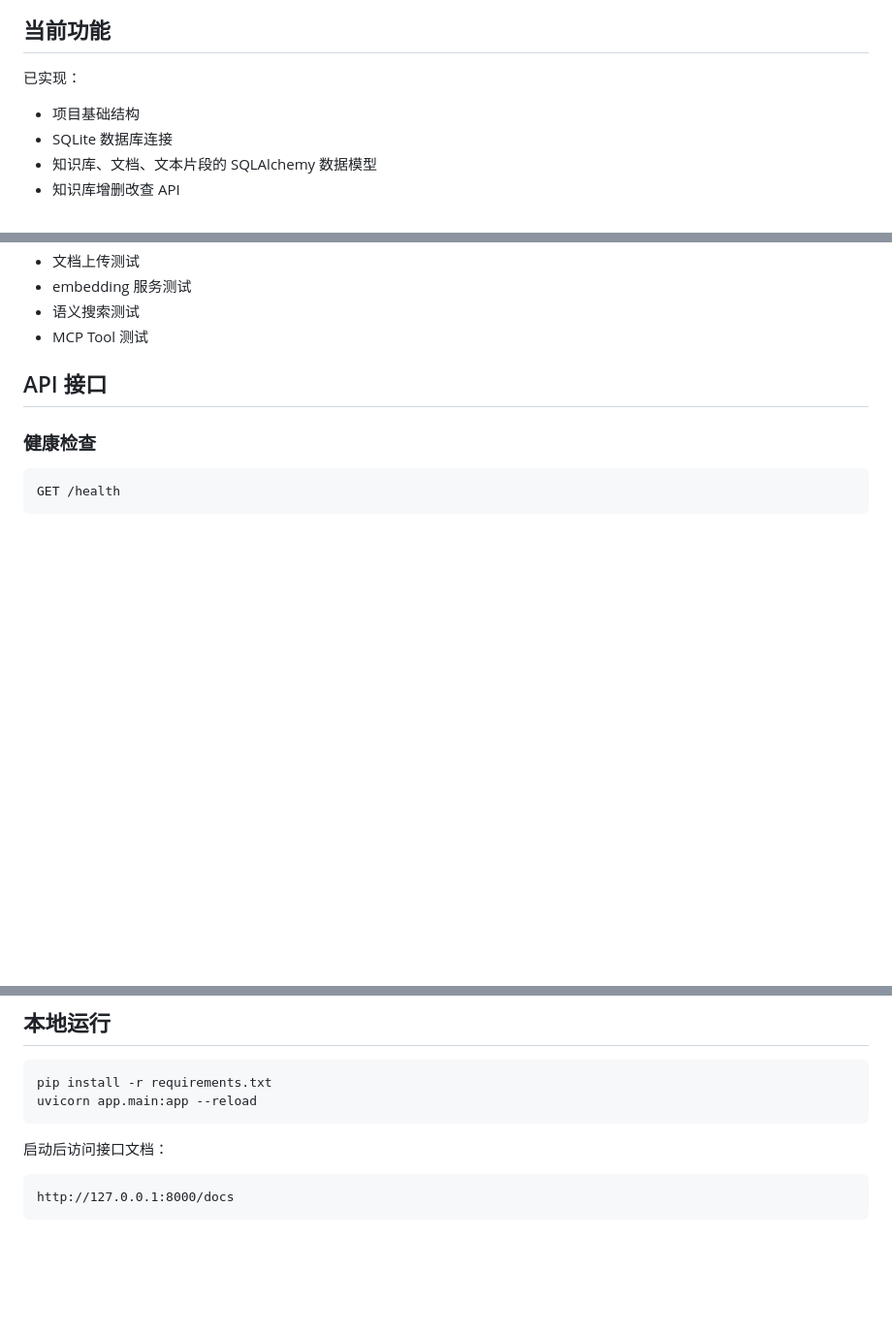
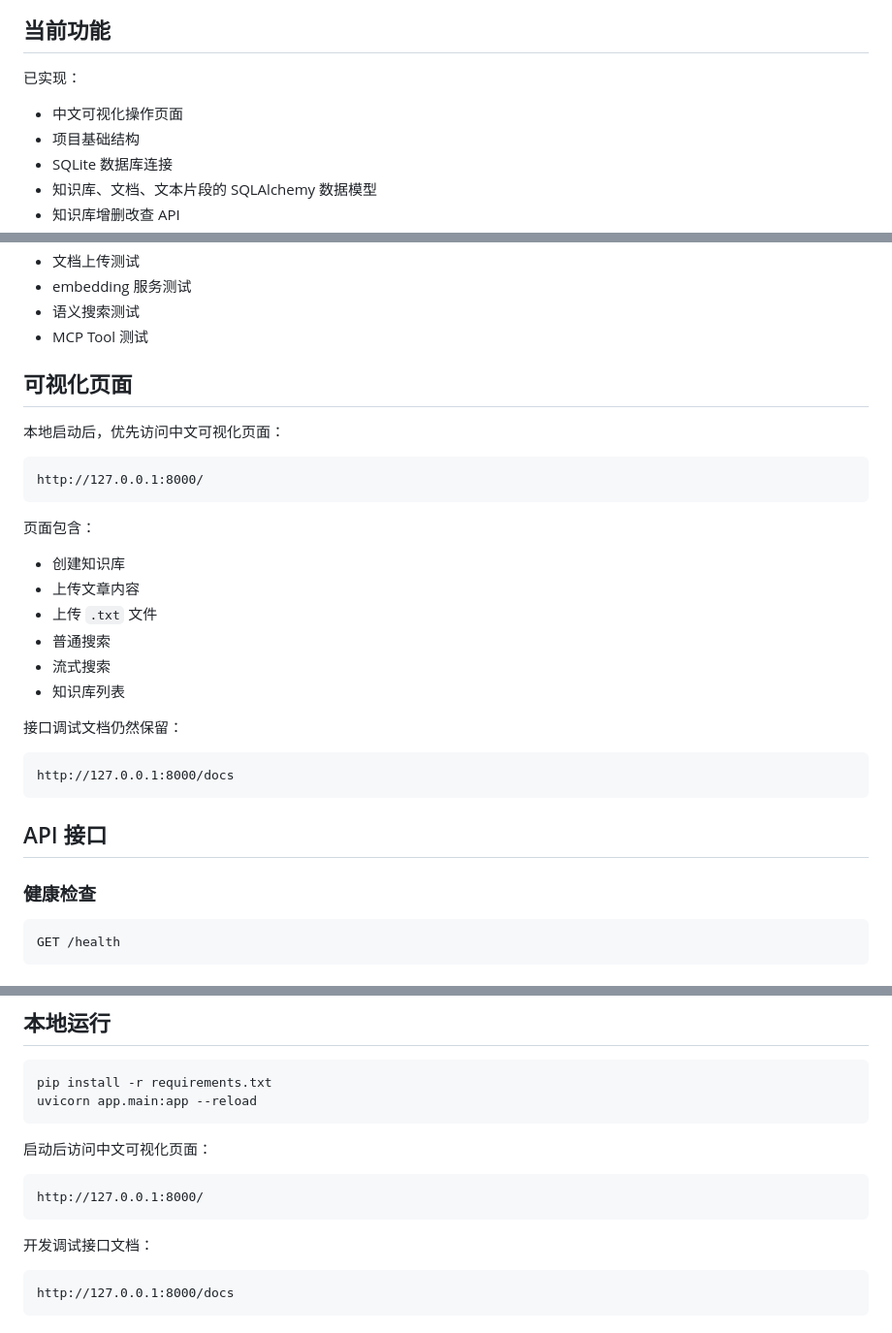
Before and after one commit to Wentxiang123/Agent-Knowledge-Base, a Markdown page: README.md, 3 parts joined by grey strips. Shown at 97% size. Drawn GitHub-style; blank space fills up the shorter version.

Commit message:
Document visual dashboard entry

````diff
--- a/README.md
+++ b/README.md
@@ -12,6 +12,7 @@
 
 已实现：
 
+- 中文可视化操作页面
 - 项目基础结构
 - SQLite 数据库连接
 - 知识库、文档、文本片段的 SQLAlchemy 数据模型
@@ -32,6 +33,29 @@
 - embedding 服务测试
 - 语义搜索测试
 - MCP Tool 测试
+
+## 可视化页面
+
+本地启动后，优先访问中文可视化页面：
+
+```text
+http://127.0.0.1:8000/
+```
+
+页面包含：
+
+- 创建知识库
+- 上传文章内容
+- 上传 `.txt` 文件
+- 普通搜索
+- 流式搜索
+- 知识库列表
+
+接口调试文档仍然保留：
+
+```text
+http://127.0.0.1:8000/docs
+```
 
 ## API 接口
 
@@ -207,7 +231,13 @@ pip install -r requirements.txt
 uvicorn app.main:app --reload
 ```
 
-启动后访问接口文档：
+启动后访问中文可视化页面：
+
+```text
+http://127.0.0.1:8000/
+```
+
+开发调试接口文档：
 
 ```text
 http://127.0.0.1:8000/docs
````
